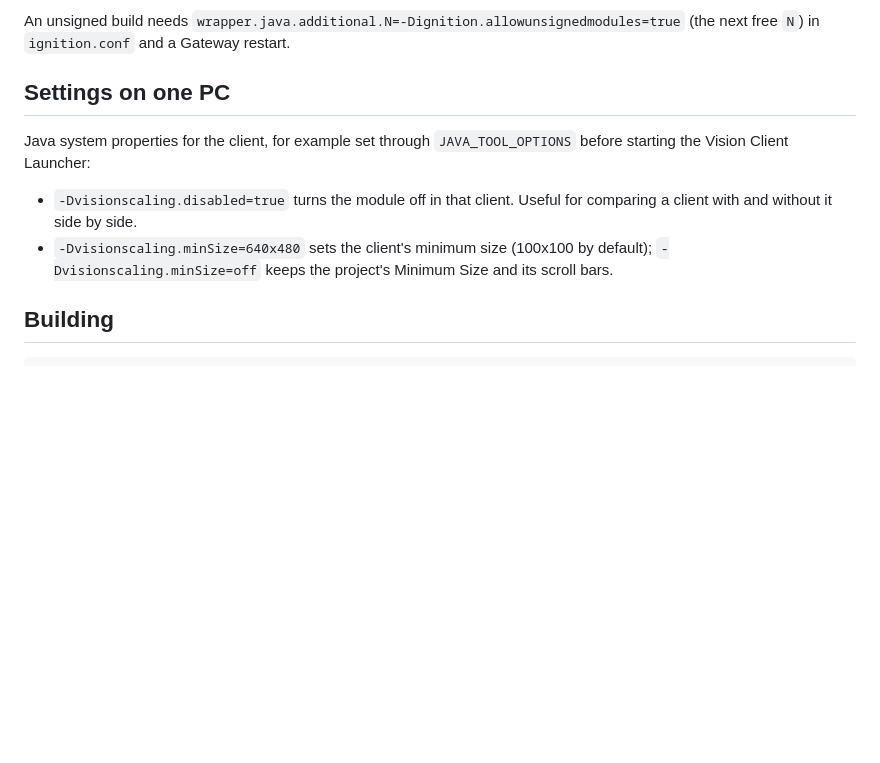
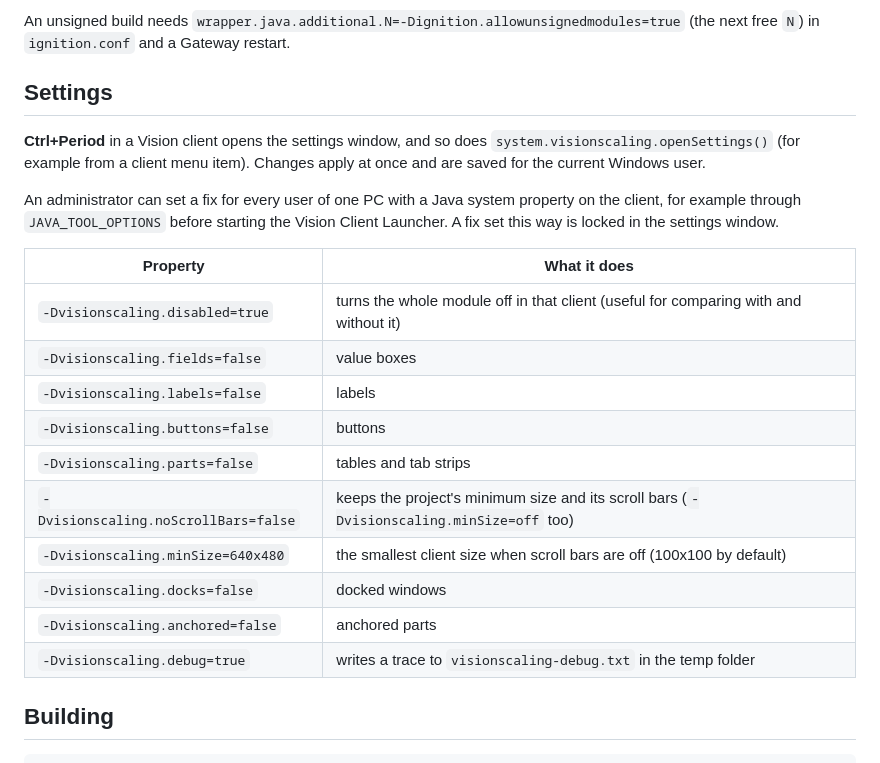
Before and after one commit to bearinmindcat/ignition-vision-scaling-module, a Markdown page: README.md, the part around one of its changes. GitHub-like rendering; blank space fills up the shorter version.

```diff
--- a/README.md
+++ b/README.md
@@ -75,12 +82,24 @@ For docked windows and anchored components, Java can zoom the whole client evenl
 
 An unsigned build needs `wrapper.java.additional.N=-Dignition.allowunsignedmodules=true` (the next free `N`) in `ignition.conf` and a Gateway restart.
 
-## Settings on one PC
+## Settings
 
-Java system properties for the client, for example set through `JAVA_TOOL_OPTIONS` before starting the Vision Client Launcher:
+**Ctrl+Period** in a Vision client opens the settings window, and so does `system.visionscaling.openSettings()` (for example from a client menu item). Changes apply at once and are saved for the current Windows user.
 
-- `-Dvisionscaling.disabled=true` turns the module off in that client. Useful for comparing a client with and without it side by side.
-- `-Dvisionscaling.minSize=640x480` sets the client's minimum size (100x100 by default); `-Dvisionscaling.minSize=off` keeps the project's Minimum Size and its scroll bars.
+An administrator can set a fix for every user of one PC with a Java system property on the client, for example through `JAVA_TOOL_OPTIONS` before starting the Vision Client Launcher. A fix set this way is locked in the settings window.
+
+| Property | What it does |
+| --- | --- |
+| `-Dvisionscaling.disabled=true` | turns the whole module off in that client (useful for comparing with and without it) |
+| `-Dvisionscaling.fields=false` | value boxes |
+| `-Dvisionscaling.labels=false` | labels |
+| `-Dvisionscaling.buttons=false` | buttons |
+| `-Dvisionscaling.parts=false` | tables and tab strips |
+| `-Dvisionscaling.noScrollBars=false` | keeps the project's minimum size and its scroll bars (`-Dvisionscaling.minSize=off` too) |
+| `-Dvisionscaling.minSize=640x480` | the smallest client size when scroll bars are off (100x100 by default) |
+| `-Dvisionscaling.docks=false` | docked windows |
+| `-Dvisionscaling.anchored=false` | anchored parts |
+| `-Dvisionscaling.debug=true` | writes a trace to `visionscaling-debug.txt` in the temp folder |
 
 ## Building
 
```
Also changed, not shown: other parts of README.md (+18 -11 lines), docs/settings.png (added).
